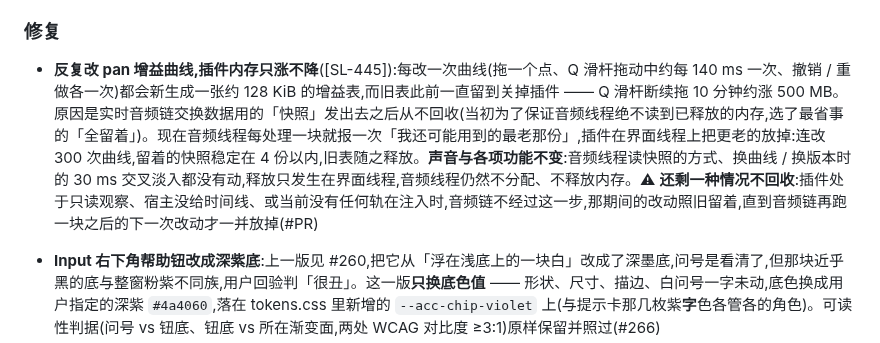
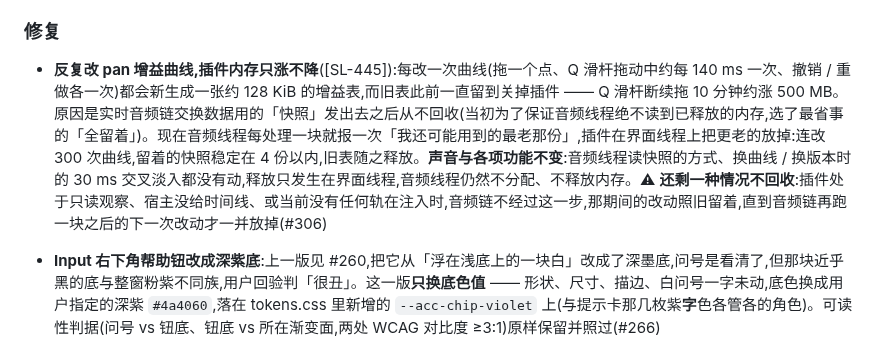
Before and after one commit to synchain-oss/scvb, a Markdown page: CHANGELOG.md, the part around the change. GitHub-like rendering.

Commit message:
docs(changelog): SL-445 条目写入 PR 号 (#306)
Signed-off-by: DLsnows <noreply@synchain.ca>

```diff
--- a/CHANGELOG.md
+++ b/CHANGELOG.md
@@ -282,7 +282,7 @@
 
 ### 修复
 
-- **反复改 pan 增益曲线,插件内存只涨不降**([SL-445]):每改一次曲线(拖一个点、Q 滑杆拖动中约每 140 ms 一次、撤销 / 重做各一次)都会新生成一张约 128 KiB 的增益表,而旧表此前一直留到关掉插件 —— Q 滑杆断续拖 10 分钟约涨 500 MB。原因是实时音频链交换数据用的「快照」发出去之后从不回收(当初为了保证音频线程绝不读到已释放的内存,选了最省事的「全留着」)。现在音频线程每处理一块就报一次「我还可能用到的最老那份」,插件在界面线程上把更老的放掉:连改 300 次曲线,留着的快照稳定在 4 份以内,旧表随之释放。**声音与各项功能不变**:音频线程读快照的方式、换曲线 / 换版本时的 30 ms 交叉淡入都没有动,释放只发生在界面线程,音频线程仍然不分配、不释放内存。⚠ **还剩一种情况不回收**:插件处于只读观察、宿主没给时间线、或当前没有任何轨在注入时,音频链不经过这一步,那期间的改动照旧留着,直到音频链再跑一块之后的下一次改动才一并放掉(#PR)
+- **反复改 pan 增益曲线,插件内存只涨不降**([SL-445]):每改一次曲线(拖一个点、Q 滑杆拖动中约每 140 ms 一次、撤销 / 重做各一次)都会新生成一张约 128 KiB 的增益表,而旧表此前一直留到关掉插件 —— Q 滑杆断续拖 10 分钟约涨 500 MB。原因是实时音频链交换数据用的「快照」发出去之后从不回收(当初为了保证音频线程绝不读到已释放的内存,选了最省事的「全留着」)。现在音频线程每处理一块就报一次「我还可能用到的最老那份」,插件在界面线程上把更老的放掉:连改 300 次曲线,留着的快照稳定在 4 份以内,旧表随之释放。**声音与各项功能不变**:音频线程读快照的方式、换曲线 / 换版本时的 30 ms 交叉淡入都没有动,释放只发生在界面线程,音频线程仍然不分配、不释放内存。⚠ **还剩一种情况不回收**:插件处于只读观察、宿主没给时间线、或当前没有任何轨在注入时,音频链不经过这一步,那期间的改动照旧留着,直到音频链再跑一块之后的下一次改动才一并放掉(#306)
 
 - **Input 右下角帮助钮改成深紫底**:上一版见 #260,把它从「浮在浅底上的一块白」改成了深墨底,问号是看清了,但那块近乎黑的底与整窗粉紫不同族,用户回验判「很丑」。这一版**只换底色值** —— 形状、尺寸、描边、白问号一字未动,底色换成用户指定的深紫 `#4a4060`,落在 tokens.css 里新增的 `--acc-chip-violet` 上(与提示卡那几枚紫**字**色各管各的角色)。可读性判据(问号 vs 钮底、钮底 vs 所在渐变面,两处 WCAG 对比度 ≥3:1)原样保留并照过(#266)
 - **Input 右下角帮助钮不再是一块浮在浅底上的白**:改成深墨 chip(--acc-ink 底 + --txt-dark-1 问号,全是既有 token,没有新色值),smoke-ui-layout-page 新增的 A8 判据钉「问号 vs 钮面」「钮面 vs 所在底」两处 WCAG 对比度 ≥3:1,把旧的白玻璃样式注回即红(#260)
```
